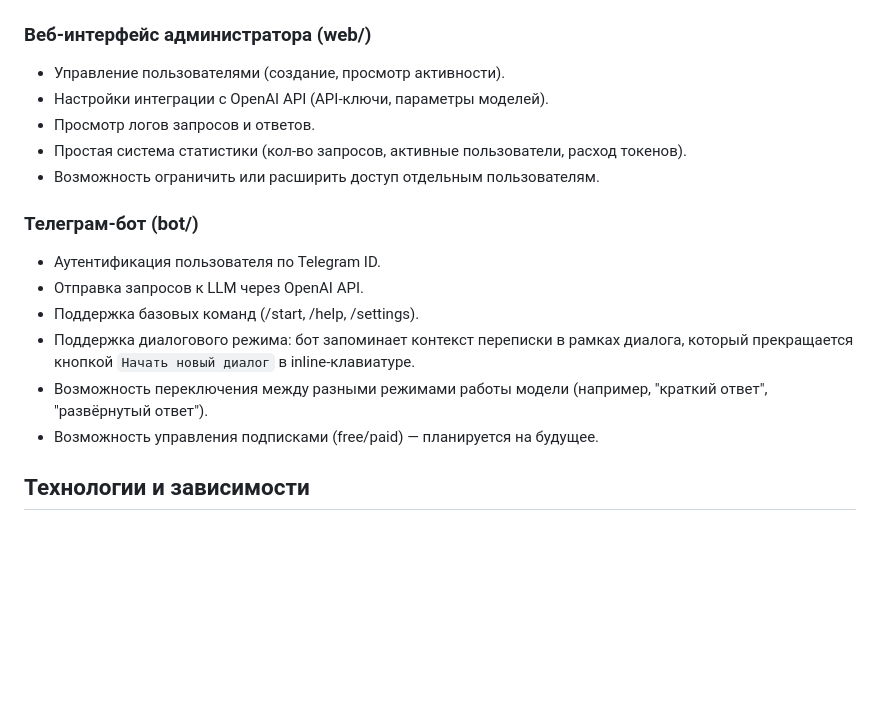
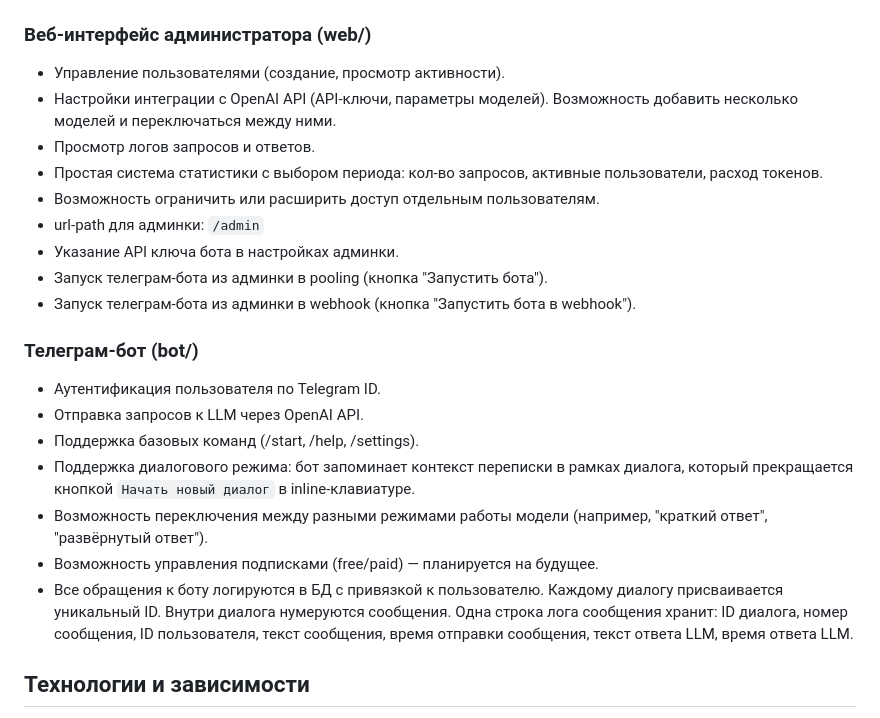
Before and after one commit to barabanov-oi/ai_router, a Markdown page: AGENTS.MD, the part around the change. GitHub-like rendering; blank space fills up the shorter version.

Commit message:
Обновление AGENTS.MD. Расширение функционала админки

```diff
--- a/AGENTS.MD
+++ b/AGENTS.MD
@@ -29,10 +29,15 @@ ai_router/
 
 ### Веб-интерфейс администратора (web/)
 - Управление пользователями (создание, просмотр активности).
-- Настройки интеграции с OpenAI API (API-ключи, параметры моделей).
+- Настройки интеграции с OpenAI API (API-ключи, параметры моделей). Возможность добавить несколько моделей и переключаться между ними.
 - Просмотр логов запросов и ответов.
-- Простая система статистики (кол-во запросов, активные пользователи, расход токенов).
+- Простая система статистики с выбором периода: кол-во запросов, активные пользователи, расход токенов.
 - Возможность ограничить или расширить доступ отдельным пользователям.
+- url-path для админки: `/admin`
+- Указание API ключа бота в настройках админки.
+- Запуск телеграм-бота из админки в pooling (кнопка "Запустить бота").
+- Запуск телеграм-бота из админки в webhook (кнопка "Запустить бота в webhook").
+
 
 ### Телеграм-бот (bot/)
 - Аутентификация пользователя по Telegram ID.
@@ -41,6 +46,7 @@ ai_router/
 - Поддержка диалогового режима: бот запоминает контекст переписки в рамках диалога, который прекращается кнопкой `Начать новый диалог` в inline-клавиатуре.
 - Возможность переключения между разными режимами работы модели (например, "краткий ответ", "развёрнутый ответ").
 - Возможность управления подписками (free/paid) — планируется на будущее.
+- Все обращения к боту логируются в БД с привязкой к пользователю. Каждому диалогу присваивается уникальный ID. Внутри диалога нумеруются сообщения. Одна строка лога сообщения хранит: ID диалога, номер сообщения, ID пользователя, текст сообщения, время отправки сообщения, текст ответа LLM, время ответа LLM.
 
 ## Технологии и зависимости
 - Flask — веб-фреймворк.
```
